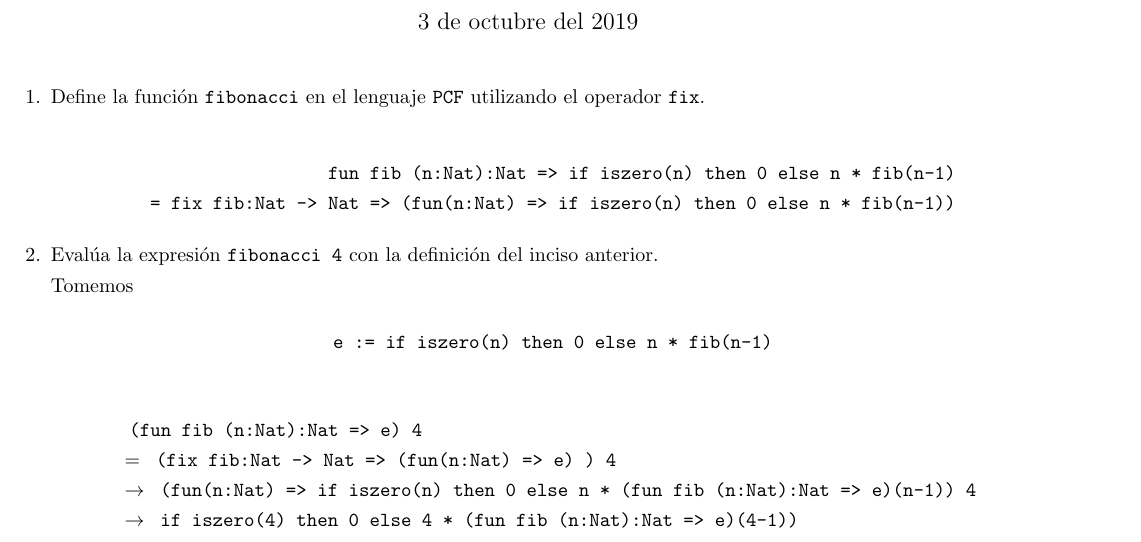
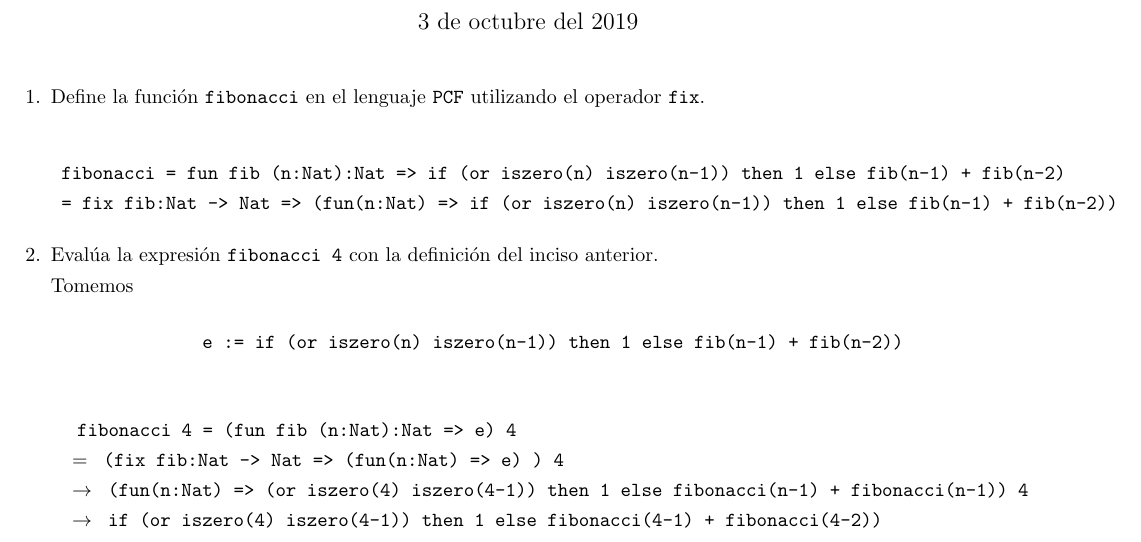
Before and after one commit to quantumlanguages/semanal7, a LaTeX problem sheet (tarea7.tex): part of the page, cut so that both start at the same text. Compiled offline with pdfLaTeX.

Commit message:
Corrigiendo 1

```diff
--- a/tarea7.tex
+++ b/tarea7.tex
@@ -33,13 +33,15 @@
             utilizando el operador \texttt{fix}.
 
             \begin{align*}
-                \texttt{
-                    fun fib (n:Nat):Nat
-                    => if iszero(n) then 0 else n * fib(n-1)
+                &\texttt{
+                    fibonacci =
+                    fun fib (n:Nat):Nat =>
+                    if (or iszero(n) iszero(n-1)) then 1 else fib(n-1) + fib(n-2)
                 }\\
-                \texttt{
+                &\texttt{
                     = fix fib:Nat -> Nat
-                    => (fun(n:Nat) => if iszero(n) then 0 else n * fib(n-1))
+                    => (fun(n:Nat)
+                    => if (or iszero(n) iszero(n-1)) then 1 else fib(n-1) + fib(n-2))
                 }
             \end{align*}
 
@@ -51,11 +53,12 @@
             Tomemos
 
             \[
-                \texttt{e := if iszero(n) then 0 else n * fib(n-1)}
+                \texttt{e := if (or iszero(n) iszero(n-1)) then 1 else fib(n-1) + fib(n-2))}
             \]
 
             \begin{align*}
                 &\texttt{
+                    fibonacci 4 =
                     (fun fib (n:Nat):Nat => e) 4
                 } \\
                 &=\texttt{
@@ -65,13 +68,15 @@
                 } \\
                 &\rightarrow
                 \texttt{
-                    (fun(n:Nat) => if iszero(n) then 0
-                    else n * (fun fib (n:Nat):Nat => e)(n-1)) 4
+                    (fun(n:Nat) => (or iszero(4) iszero(4-1))
+                    then 1
+                    else fibonacci(n-1) + fibonacci(n-1)) 4
                 } \\
                 &\rightarrow
                 \texttt{
-                    if iszero(4) then 0
-                    else 4 * (fun fib (n:Nat):Nat => e)(4-1))
+                    if (or iszero(4) iszero(4-1))
+                    then 1
+                    else fibonacci(4-1) + fibonacci(4-2))
                 }
             \end{align*}
         }
```
Also changed, not shown: tarea7.pdf.
